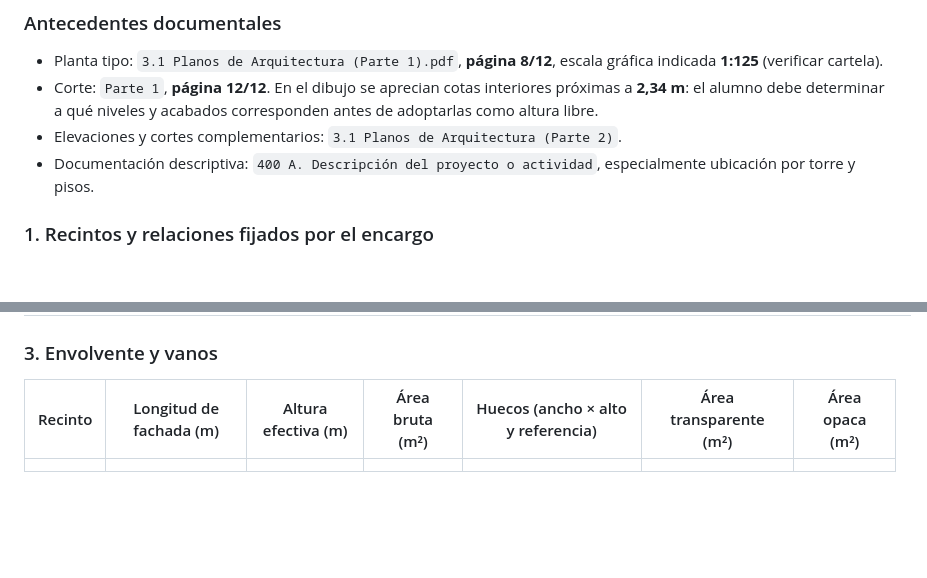
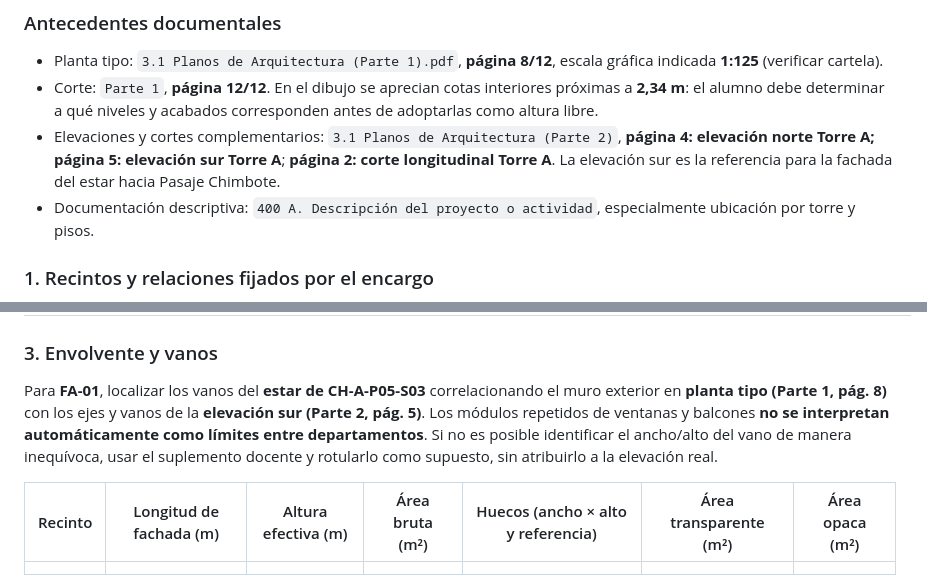
Before and after one commit to maaraos-coder/lab-aereo-clase-1-refactor, a Markdown page: docs/curso5_lab2_chimbote_ficha_geometrica_alumno.md, 2 parts joined by grey strips. Rendered like a GitHub page; blank space fills up the shorter version.

Commit message:
Reference actual south elevation and distinguish architectural geometry from classroom assumptions

```diff
--- a/docs/curso5_lab2_chimbote_ficha_geometrica_alumno.md
+++ b/docs/curso5_lab2_chimbote_ficha_geometrica_alumno.md
@@ -6,7 +6,7 @@
 ### Antecedentes documentales
 - Planta tipo: `3.1 Planos de Arquitectura (Parte 1).pdf`, **página 8/12**, escala gráfica indicada **1:125** (verificar cartela).
 - Corte: `Parte 1`, **página 12/12**. En el dibujo se aprecian cotas interiores próximas a **2,34 m**: el alumno debe determinar a qué niveles y acabados corresponden antes de adoptarlas como altura libre.
-- Elevaciones y cortes complementarios: `3.1 Planos de Arquitectura (Parte 2)`.
+- Elevaciones y cortes complementarios: `3.1 Planos de Arquitectura (Parte 2)`, **página 4: elevación norte Torre A; página 5: elevación sur Torre A**; **página 2: corte longitudinal Torre A**. La elevación sur es la referencia para la fachada del estar hacia Pasaje Chimbote.
 - Documentación descriptiva: `400 A. Descripción del proyecto o actividad`, especialmente ubicación por torre y pisos.
 
 ### 1. Recintos y relaciones fijados por el encargo
@@ -36,6 +36,8 @@ No reutilices las cotas 2,56 m y 2,35 m de otro estar de la planta. Las dimensio
 | IN-01 · Instalación | WC baño vivienda superior · P6 | Dormitorio CH-A-P05-S03 · P5 | **Por determinar** | | | | | |
 
 ### 3. Envolvente y vanos
+Para **FA-01**, localizar los vanos del **estar de CH-A-P05-S03** correlacionando el muro exterior en **planta tipo (Parte 1, pág. 8)** con los ejes y vanos de la **elevación sur (Parte 2, pág. 5)**. Los módulos repetidos de ventanas y balcones **no se interpretan automáticamente como límites entre departamentos**. Si no es posible identificar el ancho/alto del vano de manera inequívoca, usar el suplemento docente y rotularlo como supuesto, sin atribuirlo a la elevación real.
+
 | Recinto | Longitud de fachada (m) | Altura efectiva (m) | Área bruta (m²) | Huecos (ancho × alto y referencia) | Área transparente (m²) | Área opaca (m²) |
 |---|---|---|---|---|---|---|
 | | | | | | | |
```
